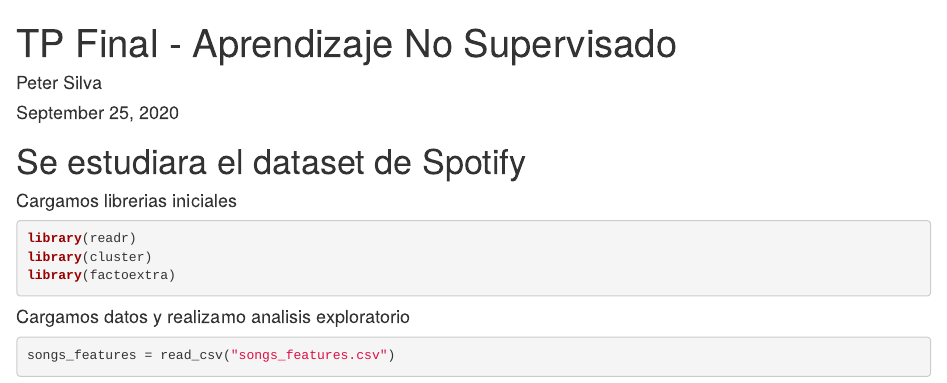
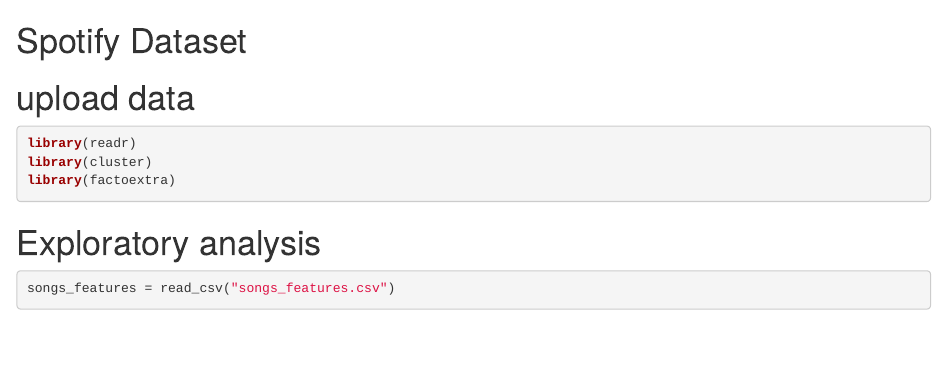
Before and after one commit to pithit/Clustering-Projects, an R Markdown document (TPFinalPS.Rmd): the page in a window 1100 px wide, from its top. Rendered offline with R 4.5, knitr and Pandoc, with nearby package versions; some code elsewhere in the file could not run offline.

Commit message:
Update TPFinalPS.Rmd

````diff
--- a/TPFinalPS.Rmd
+++ b/TPFinalPS.Rmd
@@ -1,19 +1,13 @@
----
-title: "TP Final - Aprendizaje No Supervisado"
-author: "Peter Silva"
-date: "September 25, 2020"
-output: html_document
----
-# Se estudiara el dataset de Spotify
+# Spotify Dataset
 
-#### Cargamos librerias iniciales
+# upload data
 ```{r}
 library(readr)
 library(cluster)
 library(factoextra)
 ```
 
-#### Cargamos datos y realizamo analisis exploratorio
+# Exploratory analysis
 ```{r}
 songs_features = read_csv("songs_features.csv")
 names(songs_features)
````
